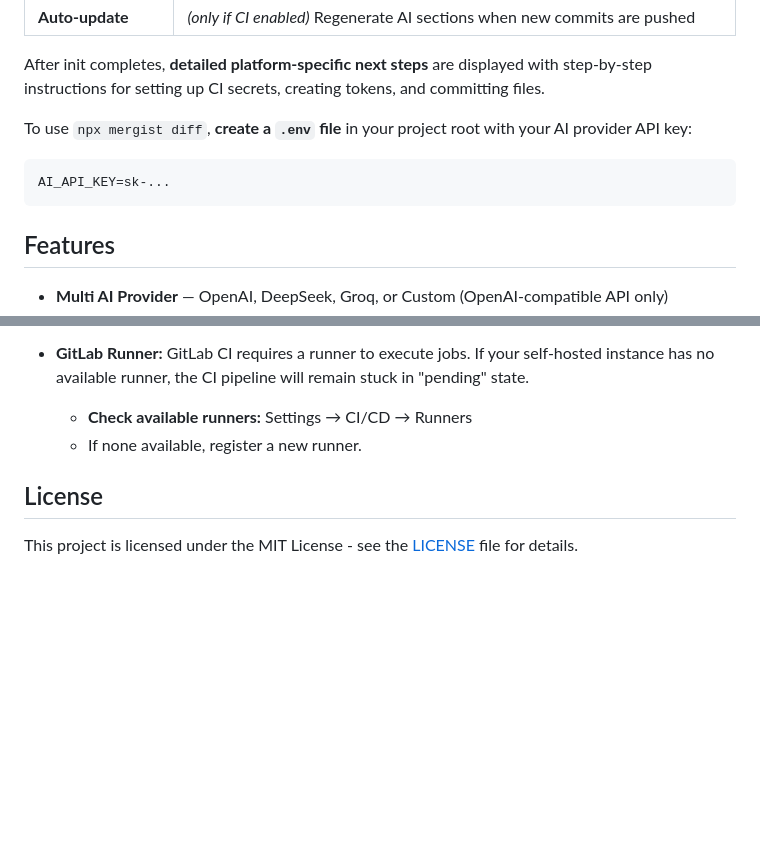
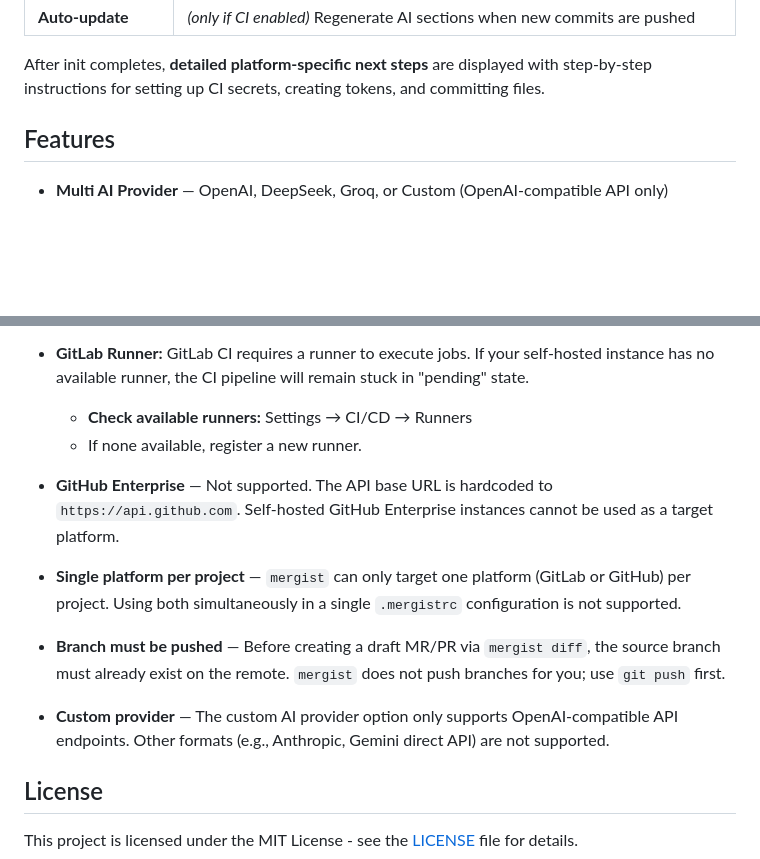
Before and after one commit to solehudin5699/mergist, a Markdown page: README.md, 2 parts joined by grey strips. Rendered like a GitHub page; blank space fills up the shorter version.

````diff
--- a/README.md
+++ b/README.md
@@ -60,13 +76,6 @@ During `init` you will be prompted for:
 | **Auto-update** | *(only if CI enabled)* Regenerate AI sections when new commits are pushed |
 
 After init completes, **detailed platform-specific next steps** are displayed with step-by-step instructions for setting up CI secrets, creating tokens, and committing files.
-
-To use `npx mergist diff`, **create a `.env` file** in your project root with your AI provider API key:
-
-```
-AI_API_KEY=sk-...
-```
-
 
 ## Features
 
@@ -218,6 +227,14 @@ jobs:
   - **Check available runners:** Settings → CI/CD → Runners
   - If none available, register a new runner.
 
+- **GitHub Enterprise** — Not supported. The API base URL is hardcoded to `https://api.github.com`. Self-hosted GitHub Enterprise instances cannot be used as a target platform.
+
+- **Single platform per project** — `mergist` can only target one platform (GitLab or GitHub) per project. Using both simultaneously in a single `.mergistrc` configuration is not supported.
+
+- **Branch must be pushed** — Before creating a draft MR/PR via `mergist diff`, the source branch must already exist on the remote. `mergist` does not push branches for you; use `git push` first.
+
+- **Custom provider** — The custom AI provider option only supports OpenAI-compatible API endpoints. Other formats (e.g., Anthropic, Gemini direct API) are not supported.
+
 ## License
 
 This project is licensed under the MIT License - see the [LICENSE](LICENSE) file for details.
````
Also changed, not shown: other parts of README.md (+34 -18 lines).
